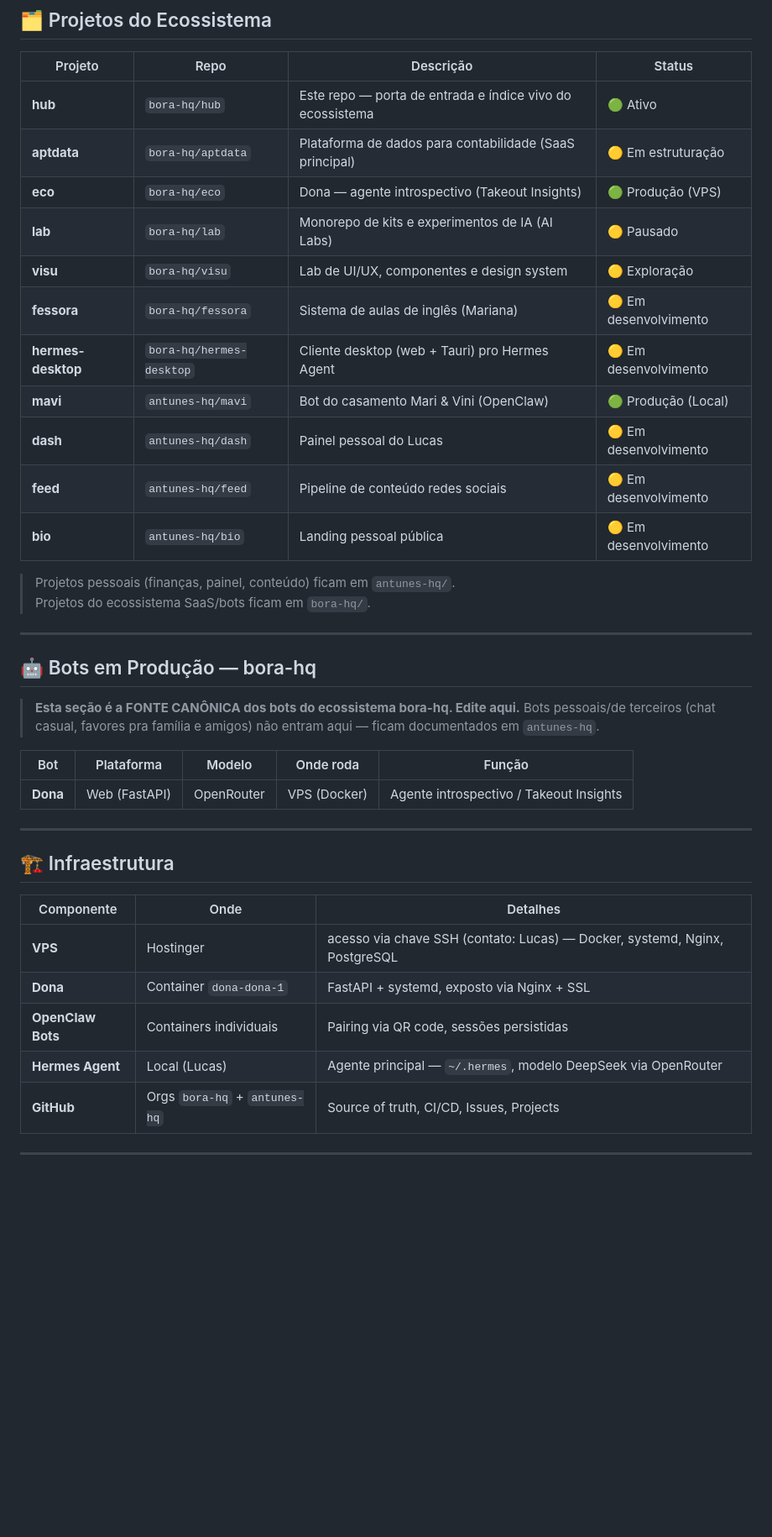
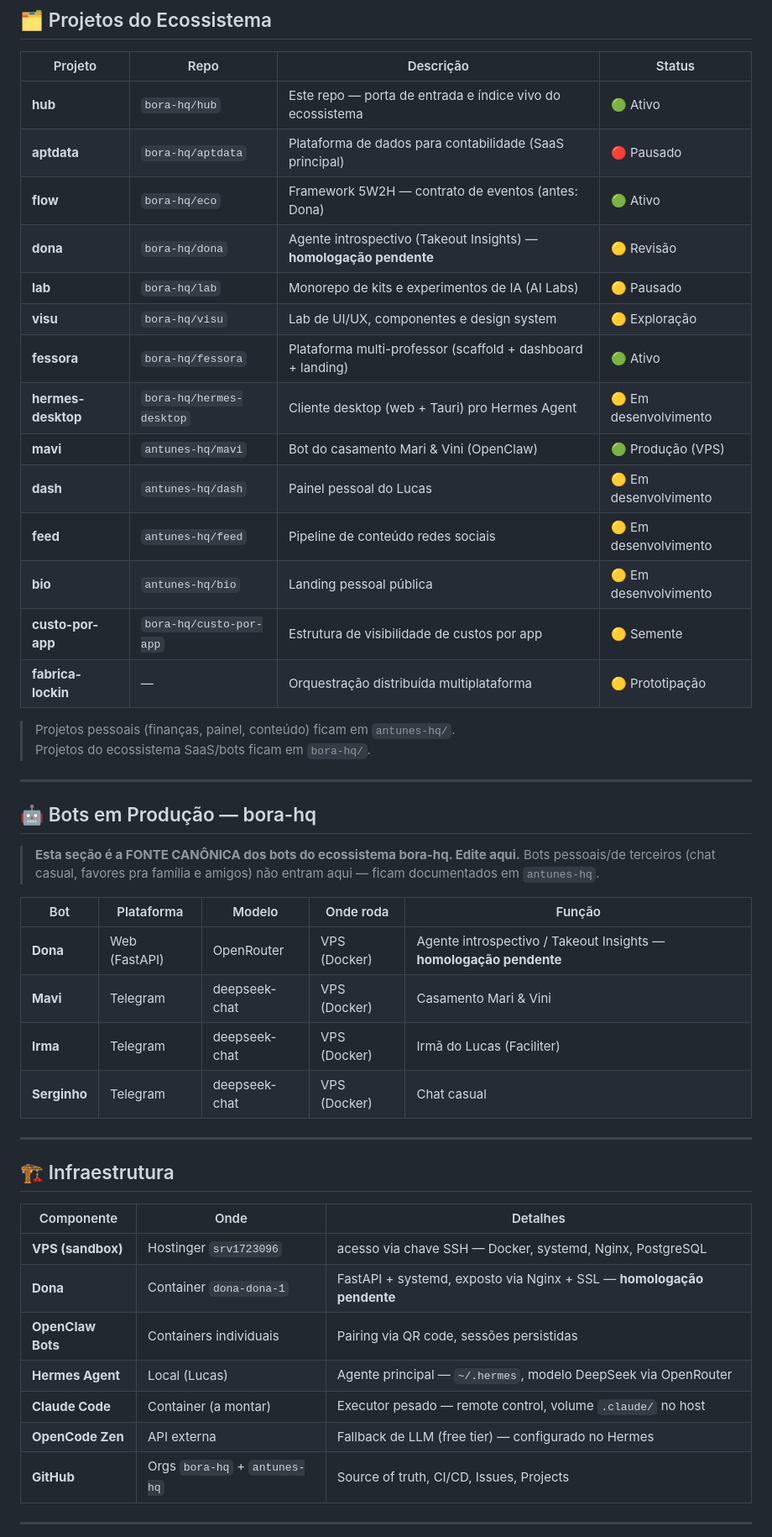
Before and after one commit to bora-hq/hub, a Markdown page: README.md, the part around one of its changes. Shown at 84% size. Rendered like a GitHub page; blank space fills up the shorter version.

```diff
--- a/README.md
+++ b/README.md
@@ -16,16 +16,19 @@ Foco: **produtos reais**, **agentes autônomos** e **infra própria** — nada d
 | Projeto | Repo | Descrição | Status |
 |---------|------|-----------|--------|
 | **hub** | `bora-hq/hub` | Este repo — porta de entrada e índice vivo do ecossistema | 🟢 Ativo |
-| **aptdata** | `bora-hq/aptdata` | Plataforma de dados para contabilidade (SaaS principal) | 🟡 Em estruturação |
-| **eco** | `bora-hq/eco` | Dona — agente introspectivo (Takeout Insights) | 🟢 Produção (VPS) |
+| **aptdata** | `bora-hq/aptdata` | Plataforma de dados para contabilidade (SaaS principal) | 🔴 Pausado |
+| **flow** | `bora-hq/eco` | Framework 5W2H — contrato de eventos (antes: Dona) | 🟢 Ativo |
+| **dona** | `bora-hq/dona` | Agente introspectivo (Takeout Insights) — **homologação pendente** | 🟡 Revisão |
 | **lab** | `bora-hq/lab` | Monorepo de kits e experimentos de IA (AI Labs) | 🟡 Pausado |
 | **visu** | `bora-hq/visu` | Lab de UI/UX, componentes e design system | 🟡 Exploração |
-| **fessora** | `bora-hq/fessora` | Sistema de aulas de inglês (Mariana) | 🟡 Em desenvolvimento |
+| **fessora** | `bora-hq/fessora` | Plataforma multi-professor (scaffold + dashboard + landing) | 🟢 Ativo |
 | **hermes-desktop** | `bora-hq/hermes-desktop` | Cliente desktop (web + Tauri) pro Hermes Agent | 🟡 Em desenvolvimento |
-| **mavi** | `antunes-hq/mavi` | Bot do casamento Mari & Vini (OpenClaw) | 🟢 Produção (Local) |
+| **mavi** | `antunes-hq/mavi` | Bot do casamento Mari & Vini (OpenClaw) | 🟢 Produção (VPS) |
 | **dash** | `antunes-hq/dash` | Painel pessoal do Lucas | 🟡 Em desenvolvimento |
 | **feed** | `antunes-hq/feed` | Pipeline de conteúdo redes sociais | 🟡 Em desenvolvimento |
 | **bio** | `antunes-hq/bio` | Landing pessoal pública | 🟡 Em desenvolvimento |
+| **custo-por-app** | `bora-hq/custo-por-app` | Estrutura de visibilidade de custos por app | 🟡 Semente |
+| **fabrica-lockin** | — | Orquestração distribuída multiplataforma | 🟡 Prototipação |
 
 > Projetos pessoais (finanças, painel, conteúdo) ficam em `antunes-hq/`.
 > Projetos do ecossistema SaaS/bots ficam em `bora-hq/`.
@@ -39,7 +42,10 @@ Foco: **produtos reais**, **agentes autônomos** e **infra própria** — nada d
 
 | Bot | Plataforma | Modelo | Onde roda | Função |
 |-----|------------|--------|-----------|--------|
-| **Dona** | Web (FastAPI) | OpenRouter | VPS (Docker) | Agente introspectivo / Takeout Insights |
+| **Dona** | Web (FastAPI) | OpenRouter | VPS (Docker) | Agente introspectivo / Takeout Insights — **homologação pendente** |
+| **Mavi** | Telegram | deepseek-chat | VPS (Docker) | Casamento Mari & Vini |
+| **Irma** | Telegram | deepseek-chat | VPS (Docker) | Irmã do Lucas (Faciliter) |
+| **Serginho** | Telegram | deepseek-chat | VPS (Docker) | Chat casual |
 
 ---
 
@@ -47,10 +53,12 @@ Foco: **produtos reais**, **agentes autônomos** e **infra própria** — nada d
 
 | Componente | Onde | Detalhes |
 |------------|------|----------|
-| **VPS** | Hostinger | acesso via chave SSH (contato: Lucas) — Docker, systemd, Nginx, PostgreSQL |
-| **Dona** | Container `dona-dona-1` | FastAPI + systemd, exposto via Nginx + SSL |
+| **VPS (sandbox)** | Hostinger `srv1723096` | acesso via chave SSH — Docker, systemd, Nginx, PostgreSQL |
+| **Dona** | Container `dona-dona-1` | FastAPI + systemd, exposto via Nginx + SSL — **homologação pendente** |
 | **OpenClaw Bots** | Containers individuais | Pairing via QR code, sessões persistidas |
 | **Hermes Agent** | Local (Lucas) | Agente principal — `~/.hermes`, modelo DeepSeek via OpenRouter |
+| **Claude Code** | Container (a montar) | Executor pesado — remote control, volume `.claude/` no host |
+| **OpenCode Zen** | API externa | Fallback de LLM (free tier) — configurado no Hermes |
 | **GitHub** | Orgs `bora-hq` + `antunes-hq` | Source of truth, CI/CD, Issues, Projects |
 
 ---
```
Also changed, not shown: other parts of README.md (+24 -19 lines).
